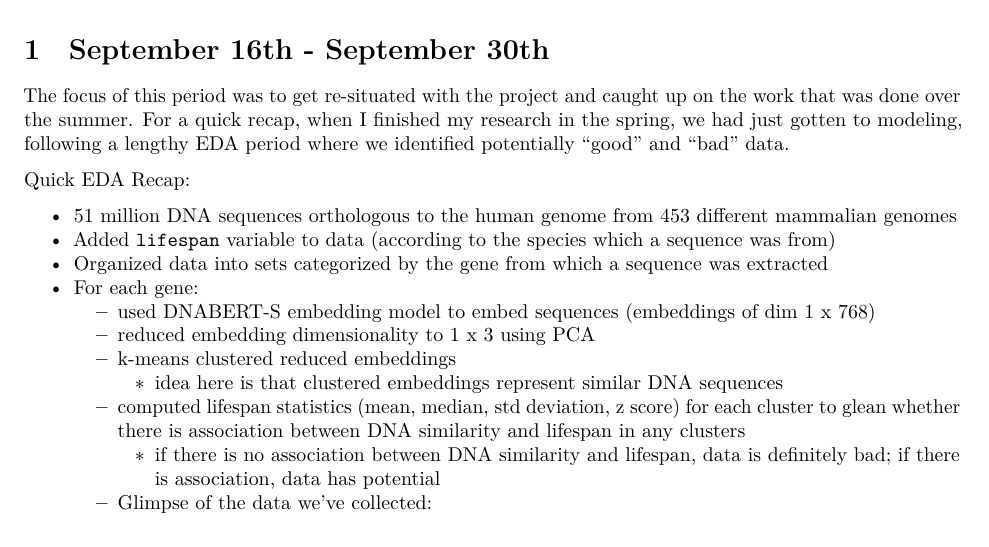
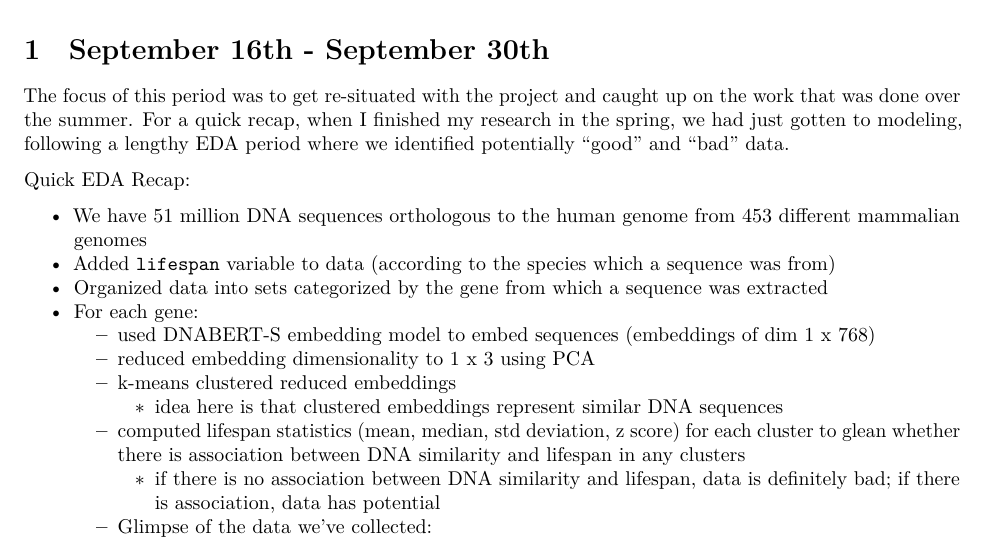
Before and after one commit to wmccrthy/Max-Lifespan-Project, a Quarto document (work_log/Max_Lifespan_Research_Weekly_Log.qmd): part of page 1 of 22, cut so that both start at the same text. Rendered offline with R 4.5, knitr and Pandoc in place of Quarto, then LaTeX, with nearby package versions; a font, style sheet, LaTeX package, included part or bibliography that could not be used is replaced or left out; column names are cleaned by a stand-in for the janitor package.

Commit message:
final touches

```diff
--- a/work_log/Max_Lifespan_Research_Weekly_Log.qmd
+++ b/work_log/Max_Lifespan_Research_Weekly_Log.qmd
@@ -74,7 +74,7 @@ The focus of this period was to get re-situated with the project and caught up o
 
 Quick EDA Recap:
 
-  * 51 million DNA sequences orthologous to the human genome from 453 different mammalian genomes
+  * We have 51 million DNA sequences orthologous to the human genome from 453 different mammalian genomes
   * Added `lifespan` variable to data (according to the species which a sequence was from)
   * Organized data into sets categorized by the gene from which a sequence was extracted
   * For each gene:
```
Also changed, not shown: 1 other file.
